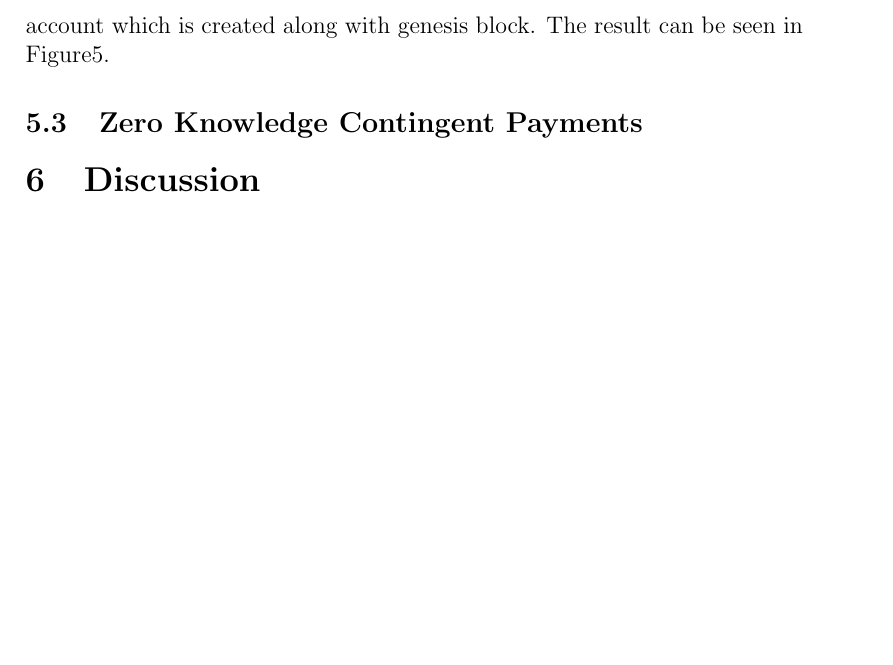
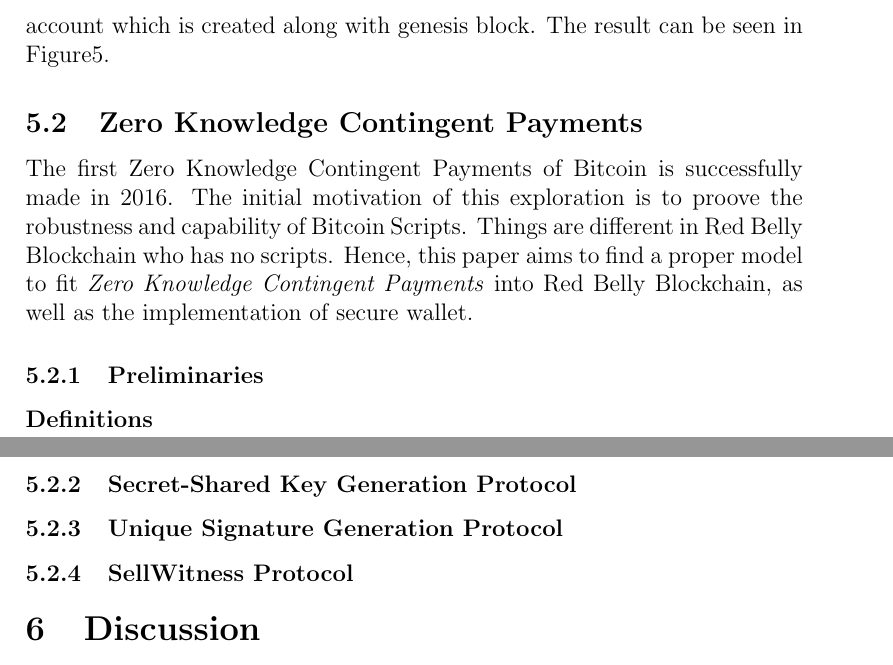
Before and after one commit to HenryHK/thesis-of-master, a LaTeX thesis (thesis.tex): part of page 22 of 24 before the commit and two parts of pages 22 and 23 of 25 after it, the two joined at a grey line, cut so that both start at the same text, the shorter picture padded with empty space. Compiled offline with pdfLaTeX.

Commit message:
begin ZKCP part

```diff
--- a/thesis.tex
+++ b/thesis.tex
@@ -362,6 +362,19 @@
 
 \subsection{Zero Knowledge Contingent Payments}
 
+The first Zero Knowledge Contingent Payments of Bitcoin is successfully made in 2016. The initial motivation of this exploration is to proove the robustness and capability of Bitcoin Scripts. Things are different in Red Belly Blockchain who has no scripts. Hence, this paper aims to find a proper model to fit \textit{Zero Knowledge Contingent Payments} into Red Belly Blockchain, as well as the implementation of secure wallet.
+
+\subsubsection{Preliminaries}
+
+\textbf{Definitions\\}
+
+
+
+\subsubsection{Secret-Shared Key Generation Protocol}
+
+\subsubsection{Unique Signature Generation Protocol}
+
+\subsubsection{SellWitness Protocol}
 
 \section{Discussion}
 
```
Also changed, not shown: thesis.pdf, thesis.tex (2 more changed lines).
